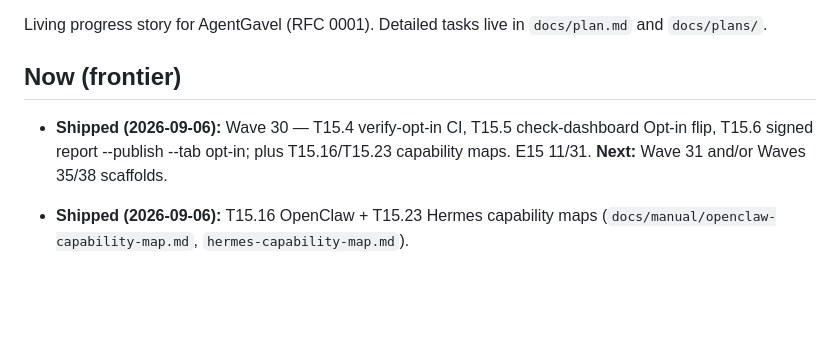
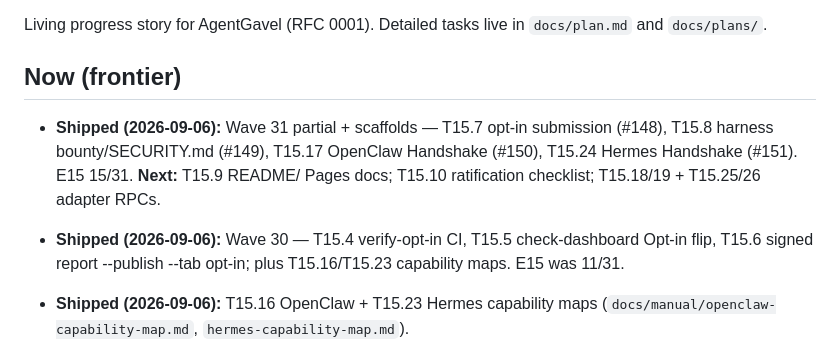
Before and after one commit to agentgavel/agentgavel, a Markdown page: docs/roadmap.md, the part around the change. Rendered like a GitHub page; blank space fills up the shorter version.

Commit message:
docs: mark T15.7/8/17/24 shipped after #148-151
Wave 31 partial and OpenClaw/Hermes scaffolds are on main; E15 is 15/31.

```diff
--- a/docs/roadmap.md
+++ b/docs/roadmap.md
@@ -5,9 +5,14 @@ Living progress story for AgentGavel (RFC 0001). Detailed tasks live in
 
 ## Now (frontier)
 
+- **Shipped (2026-09-06):** Wave 31 partial + scaffolds — T15.7 opt-in submission
+  (#148), T15.8 harness bounty/SECURITY.md (#149), T15.17 OpenClaw Handshake
+  (#150), T15.24 Hermes Handshake (#151). E15 15/31. **Next:** T15.9 README/
+  Pages docs; T15.10 ratification checklist; T15.18/19 + T15.25/26 adapter RPCs.
+
 - **Shipped (2026-09-06):** Wave 30 — T15.4 verify-opt-in CI, T15.5 check-dashboard
   Opt-in flip, T15.6 signed report --publish --tab opt-in; plus T15.16/T15.23
-  capability maps. E15 11/31. **Next:** Wave 31 and/or Waves 35/38 scaffolds.
+  capability maps. E15 was 11/31.
 
 - **Shipped (2026-09-06):** T15.16 OpenClaw + T15.23 Hermes capability maps
   (`docs/manual/openclaw-capability-map.md`, `hermes-capability-map.md`).
```
Also changed, not shown: docs/plan.md (+6 -6 lines), docs/plans/E15-v10-public-process.md (+4 -4 lines).
